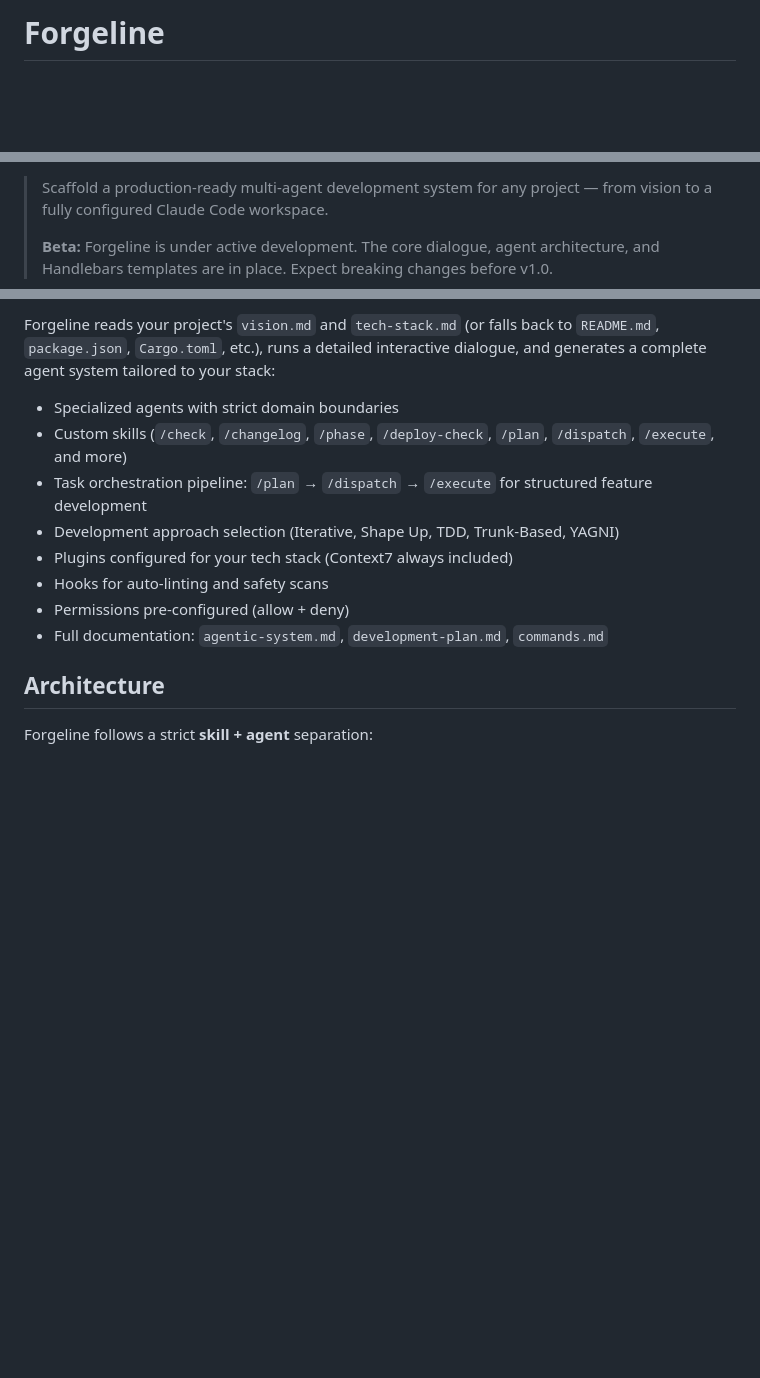
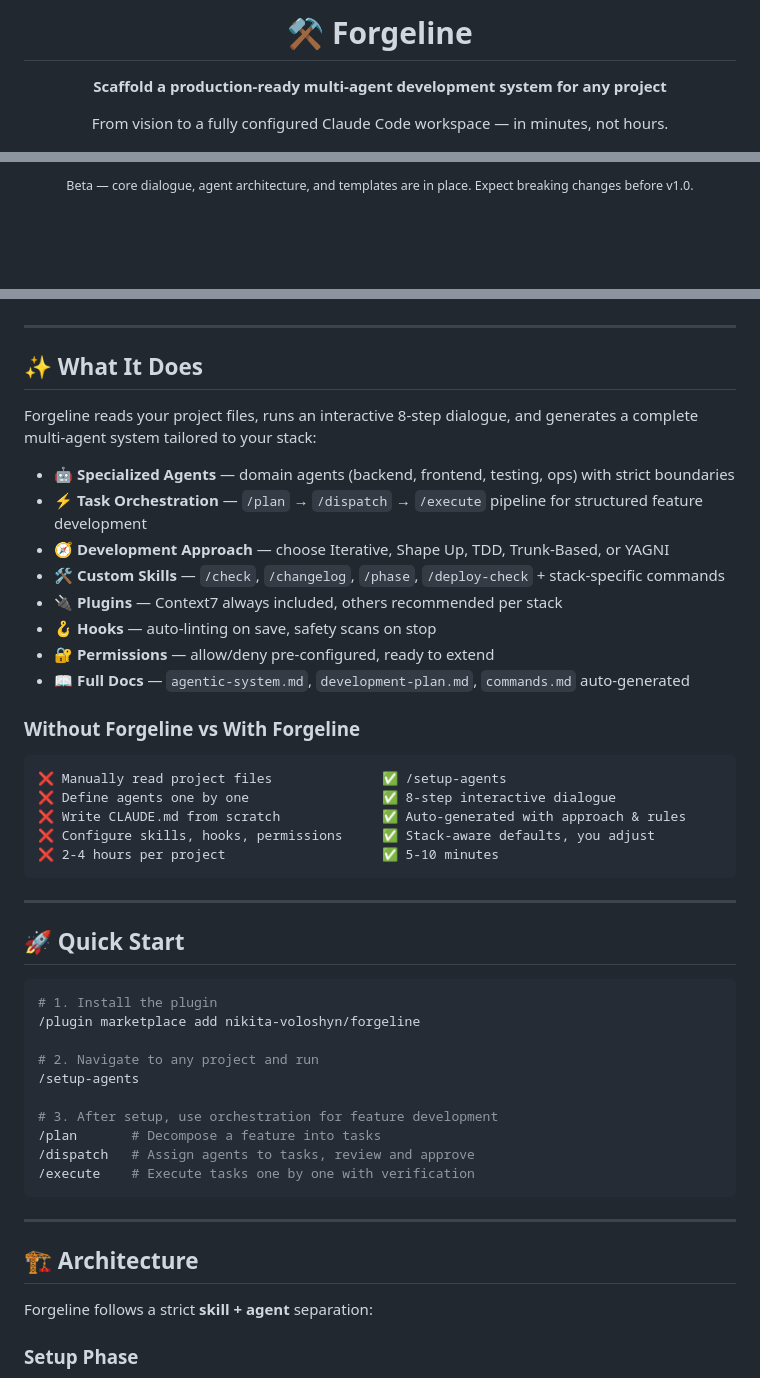
Before and after one commit to nikita-voloshyn/forgeline, a Markdown page: README.md, 3 parts joined by grey strips. Rendered like a GitHub page; blank space fills up the shorter version.

````diff
--- a/README.md
+++ b/README.md
@@ -1,4 +1,10 @@
-# Forgeline
+<div align="center">
+
+# ⚒️ Forgeline
+
+**Scaffold a production-ready multi-agent development system for any project**
+
+From vision to a fully configured Claude Code workspace — in minutes, not hours.
 
 [![License: MIT](https://img.shields.io/badge/License-MIT-blue.svg)](LICENSE)
 [![Claude Code Plugin](https://img.shields.io/badge/Claude%20Code-Plugin-blueviolet)](https://github.com/nikita-voloshyn/forgeline)
@@ -7,5 +14,3 @@
 
-> Scaffold a production-ready multi-agent development system for any project — from vision to a fully configured Claude Code workspace.
->
-> **Beta:** Forgeline is under active development. The core dialogue, agent architecture, and Handlebars templates are in place. Expect breaking changes before v1.0.
+<sub>Beta — core dialogue, agent architecture, and templates are in place. Expect breaking changes before v1.0.</sub>
 
@@ -13,18 +18,55 @@
 
-Forgeline reads your project's `vision.md` and `tech-stack.md` (or falls back to `README.md`, `package.json`, `Cargo.toml`, etc.), runs a detailed interactive dialogue, and generates a complete agent system tailored to your stack:
+</div>
 
-- Specialized agents with strict domain boundaries
-- Custom skills (`/check`, `/changelog`, `/phase`, `/deploy-check`, `/plan`, `/dispatch`, `/execute`, and more)
-- Task orchestration pipeline: `/plan` → `/dispatch` → `/execute` for structured feature development
-- Development approach selection (Iterative, Shape Up, TDD, Trunk-Based, YAGNI)
-- Plugins configured for your tech stack (Context7 always included)
-- Hooks for auto-linting and safety scans
-- Permissions pre-configured (allow + deny)
-- Full documentation: `agentic-system.md`, `development-plan.md`, `commands.md`
+---
 
-## Architecture
+## ✨ What It Does
+
+Forgeline reads your project files, runs an interactive 8-step dialogue, and generates a complete multi-agent system tailored to your stack:
+
+- **🤖 Specialized Agents** — domain agents (backend, frontend, testing, ops) with strict boundaries
+- **⚡ Task Orchestration** — `/plan` → `/dispatch` → `/execute` pipeline for structured feature development
+- **🧭 Development Approach** — choose Iterative, Shape Up, TDD, Trunk-Based, or YAGNI
+- **🛠️ Custom Skills** — `/check`, `/changelog`, `/phase`, `/deploy-check` + stack-specific commands
+- **🔌 Plugins** — Context7 always included, others recommended per stack
+- **🪝 Hooks** — auto-linting on save, safety scans on stop
+- **🔐 Permissions** — allow/deny pre-configured, ready to extend
+- **📖 Full Docs** — `agentic-system.md`, `development-plan.md`, `commands.md` auto-generated
+
+### Without Forgeline vs With Forgeline
+
+```
+❌ Manually read project files              ✅ /setup-agents
+❌ Define agents one by one                 ✅ 8-step interactive dialogue
+❌ Write CLAUDE.md from scratch             ✅ Auto-generated with approach & rules
+❌ Configure skills, hooks, permissions     ✅ Stack-aware defaults, you adjust
+❌ 2-4 hours per project                    ✅ 5-10 minutes
+```
+
+---
+
+## 🚀 Quick Start
+
+```bash
+# 1. Install the plugin
+/plugin marketplace add nikita-voloshyn/forgeline
+
+# 2. Navigate to any project and run
+/setup-agents
+
+# 3. After setup, use orchestration for feature development
+/plan       # Decompose a feature into tasks
+/dispatch   # Assign agents to tasks, review and approve
+/execute    # Execute tasks one by one with verification
+```
+
+---
+
+## 🏗️ Architecture
 
 Forgeline follows a strict **skill + agent** separation:
 
+### Setup Phase
+
 ```mermaid
 flowchart LR
````
Also changed, not shown: other parts of README.md (+56 -56 lines).
